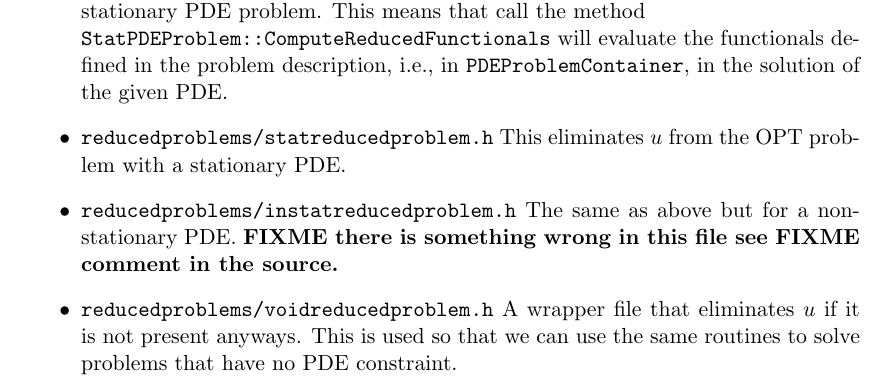
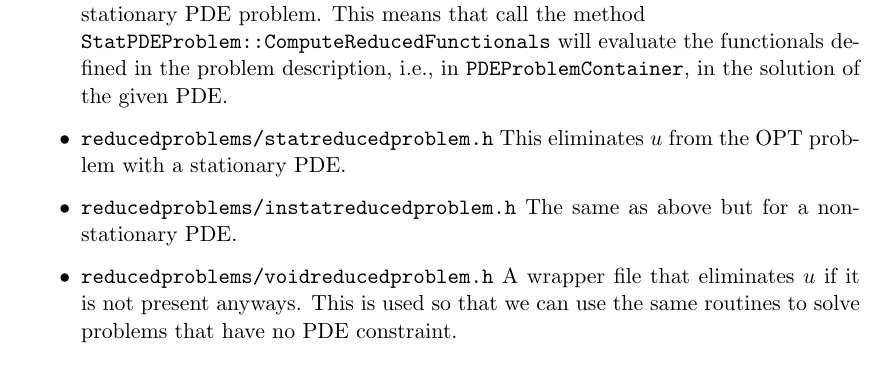
Before and after one commit to winnifried/dopelib, a LaTeX thesis (Examples/description.tex, which reads Examples/Documentation/introduction.tex): part of page 12 of 59, cut so that both start at the same text. Compiled offline with pdfLaTeX.

Commit message:
Documentation updated

```diff
--- a/Examples/Documentation/introduction.tex
+++ b/Examples/Documentation/introduction.tex
@@ -297,8 +297,7 @@ and eliminates the variable $u$ from the problem.
 \item \texttt{reducedproblems/statreducedproblem.h} This eliminates $u$ from the OPT
   problem with a stationary PDE.
 \item \texttt{reducedproblems/instatreducedproblem.h} The same as above but for a
-  nonstationary PDE. {\bf FIXME there is something wrong in this file see FIXME
-    comment in the source.}
+  nonstationary PDE.
 \item \texttt{reducedproblems/voidreducedproblem.h} A wrapper file that eliminates $u$
   if it is not present anyways. This is used so that we can use the same routines to
   solve problems that have no PDE constraint.
```
Also changed, not shown: Examples/description_full.pdf, Paper_May_2012/main.pdf.
